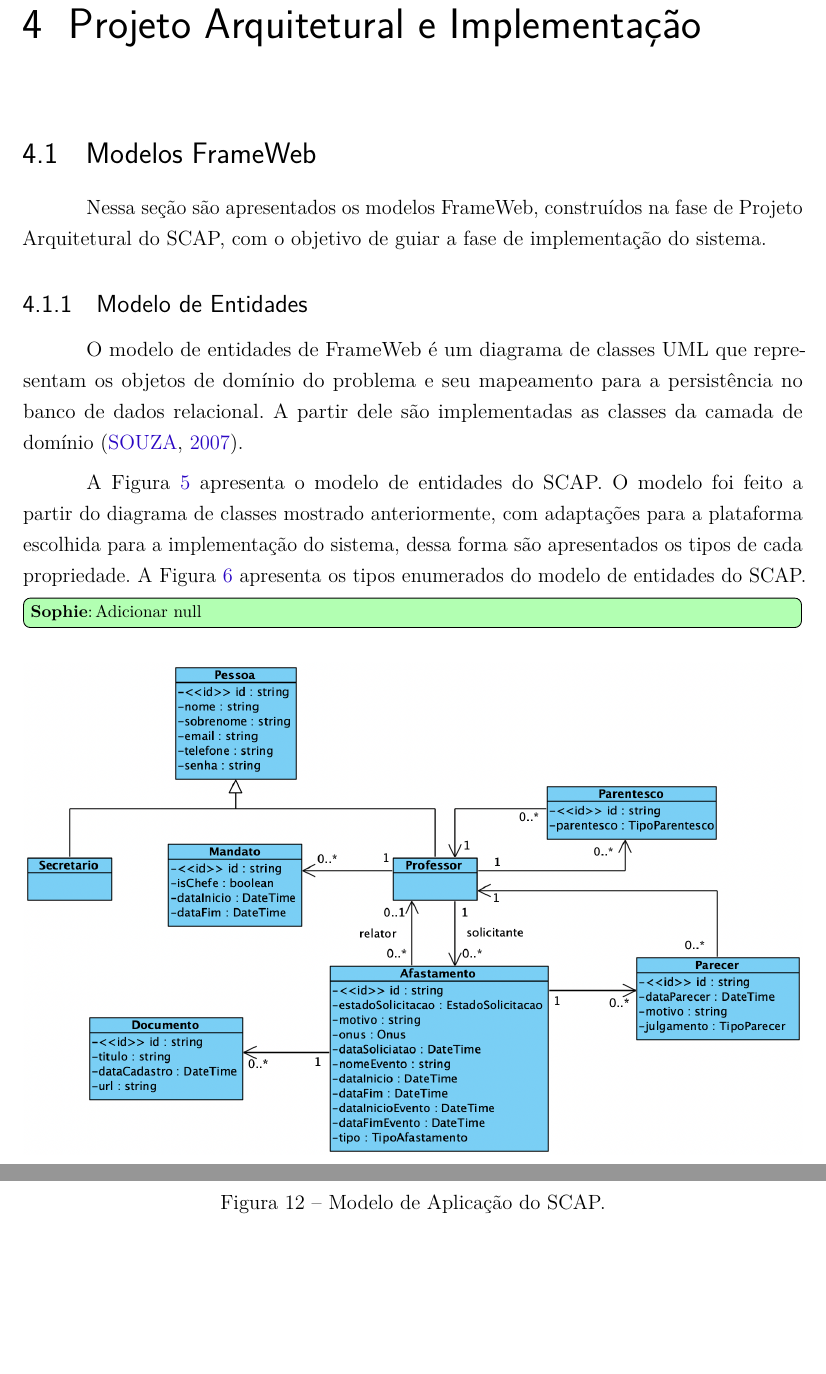
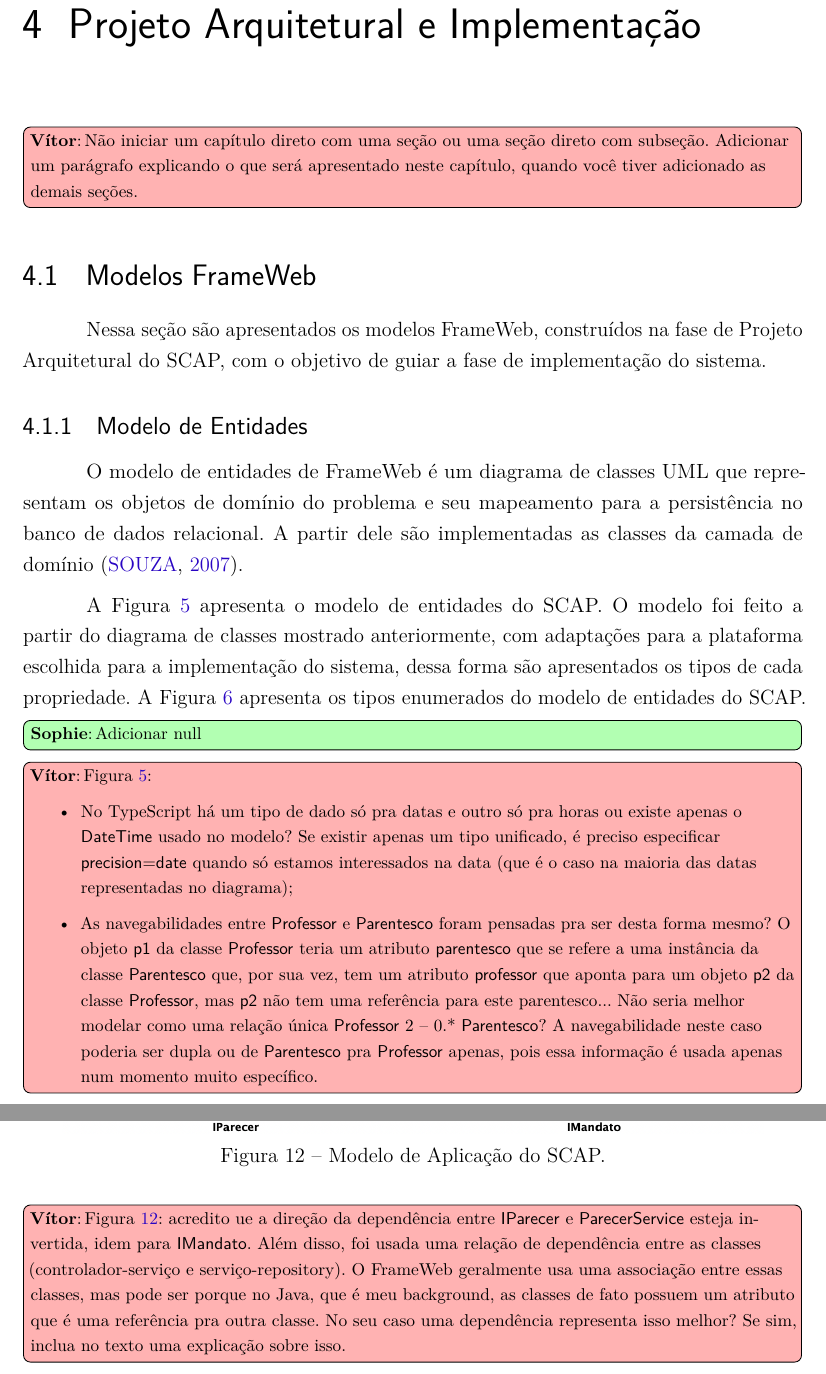
Before and after one commit to AHalic/scap, a LaTeX thesis (tcc-monografia/pg-sophie-dilhon.tex, which reads tcc-monografia/capitulos/ch4-projeto.tex): two parts of pages 28 and 33 of 37 before the commit and two parts of pages 28 and 34 of 38 after it, joined at a grey line, cut so that both start at the same text, the shorter picture padded with empty space. Compiled offline with pdfLaTeX.

Commit message:
TCC: revisa Cap. 4.

```diff
--- a/tcc-monografia/capitulos/ch4-projeto.tex
+++ b/tcc-monografia/capitulos/ch4-projeto.tex
@@ -4,6 +4,8 @@
 % ==============================================================================
 \chapter{Projeto Arquitetural e Implementação}
 \label{chap-projeto}
+
+\vitor{Não iniciar um capítulo direto com uma seção ou uma seção direto com subseção. Adicionar um parágrafo explicando o que será apresentado neste capítulo, quando você tiver adicionado as demais seções.}
 
 \section{Modelos FrameWeb}
 \label{sec-projeto-frameweb}
@@ -17,10 +19,10 @@ O modelo de entidades de FrameWeb é um diagrama de classes UML que representam
 os objetos de domínio do problema e seu mapeamento para a persistência no banco de dados
 relacional. A partir dele são implementadas as classes da camada de domínio~\cite{souza:2007}.
 
-A Figura \ref{fig-modelo-entidades} apresenta o modelo de entidades do SCAP. O modelo foi feito
+A Figura~\ref{fig-modelo-entidades} apresenta o modelo de entidades do SCAP. O modelo foi feito
 a partir do diagrama de classes mostrado anteriormente, com adaptações para a plataforma
 escolhida para a implementação do sistema, dessa forma são apresentados os tipos
-de cada propriedade. A Figura \ref{fig-modelo-entidades-enum} apresenta
+de cada propriedade. A Figura~\ref{fig-modelo-entidades-enum} apresenta
 os tipos enumerados do modelo de entidades do SCAP.
 
 \sophie{Adicionar null}
@@ -30,6 +32,12 @@ os tipos enumerados do modelo de entidades do SCAP.
     \caption{Modelo de Entidades do SCAP.}
     \label{fig-modelo-entidades}
 \end{figure}
+
+\vitor{Figura~\ref{fig-modelo-entidades}:
+	\begin{itemize}
+		\item No TypeScript há um tipo de dado só pra datas e outro só pra horas ou existe apenas o \textsf{DateTime} usado no modelo? Se existir apenas um tipo unificado, é preciso especificar \textsf{precision=date} quando só estamos interessados na data (que é o caso na maioria das datas representadas no diagrama);
+		\item As navegabilidades entre \textsf{Professor} e \textsf{Parentesco} foram pensadas pra ser desta forma mesmo? O objeto \textsf{p1} da classe \textsf{Professor} teria um atributo \textsf{parentesco} que se refere a uma instância da classe \textsf{Parentesco} que, por sua vez, tem um atributo \textsf{professor} que aponta para um objeto \textsf{p2} da classe \textsf{Professor}, mas \textsf{p2} não tem uma referência para este parentesco... Não seria melhor modelar como uma relação única \textsf{Professor} 2 -- 0.* \textsf{Parentesco}? A navegabilidade neste caso poderia ser dupla ou de \textsf{Parentesco} pra \textsf{Professor} apenas, pois essa informação é usada apenas num momento muito específico.
+	\end{itemize}}
 
 \begin{figure}
     \centering
@@ -177,6 +191,8 @@ as classes de persistência para realizar as operações de leitura e escrita no
     \label{fig-modelo-aplicacao-1}
 \end{figure}
 
+\vitor{Figura~\ref{fig-modelo-aplicacao-1}: acredito ue a direção da dependência entre \textsf{IParecer} e \textsf{ParecerService} esteja invertida, idem para \textsf{IMandato}. Além disso, foi usada uma relação de dependência entre as classes (controlador-serviço e serviço-repository). O FrameWeb geralmente usa uma associação entre essas classes, mas pode ser porque no Java, que é meu background, as classes de fato possuem um atributo que é uma referência pra outra classe. No seu caso uma dependência representa isso melhor? Se sim, inclua no texto uma explicação sobre isso.}
+
 \begin{figure}[h!]
     \centering
     \includegraphics[width=0.9\textwidth]{figuras/fig-modelo-apl-2.png}
```
Also changed, not shown: tcc-monografia/capitulos/ch4-projeto.tex (22 more changed lines).
